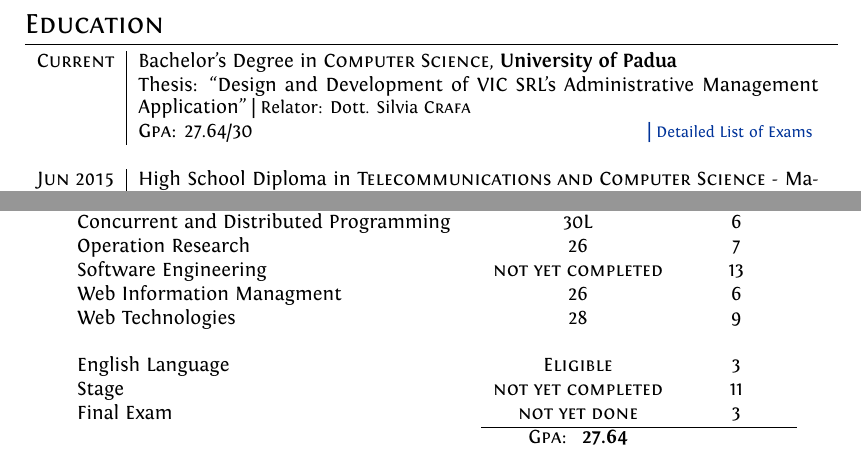
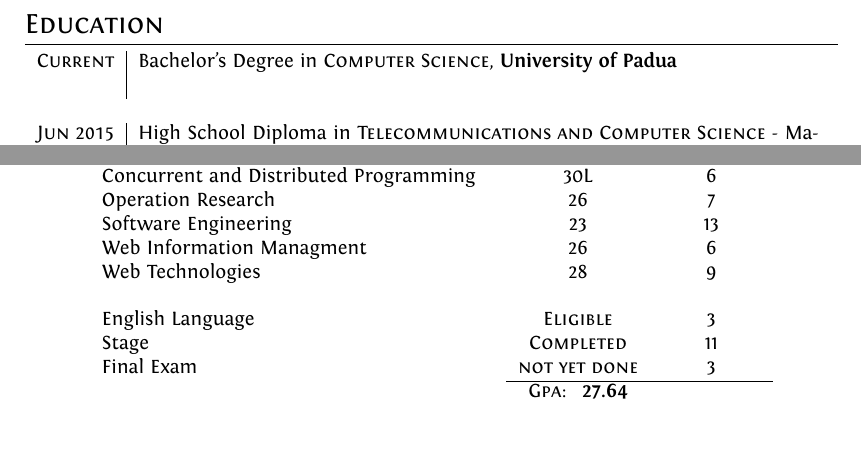
Before and after one commit to frilli31/Curriculum, a LaTeX CV (Curriculum.tex): two parts of pages 2 and 3 of 3, joined at a grey line, cut so that both start at the same text. Compiled offline with XeLaTeX.

Commit message:
Minor Fixes

```diff
--- a/Curriculum.tex
+++ b/Curriculum.tex
@@ -69,10 +69,7 @@
 \begin{tabular}{r|p{12cm}}
 	\education{Current}
 		{Bachelor's Degree in \textsc{Computer Science}, \textbf{University of Padua}}
-		{
-			Thesis: ``Design and Development of VIC SRL's Administrative Management Application'' | \small Relator: Dott. Silvia \textsc{Crafa} \\
-			& \normalsize \textsc{Gpa}: 27.64/30 \hyperlink{grds} {\hfill | \footnotesize Detailed List of Exams}
-		}
+		{}
 
 
 	\education{Jun 2015}
@@ -148,11 +145,11 @@ Probability and Statistics	&29&	6\\ \\
 Advances Topics in Programming Languages & 30L & 6 \\
 Concurrent and Distributed Programming	& 30L &	6\\
 Operation Research	&26&	7\\
-Software Engineering & \textsc{not yet completed} &	13\\
+Software Engineering & 23 &	13\\
 Web Information Managment & 26 & 6 \\
 Web Technologies & 28 & 9 \\ \\
 English Language	& \textsc{Eligible} &	3\\
-Stage	& \textsc{not yet completed}	& 11 \\
+Stage	& \textsc{Completed}	& 11 \\
 Final Exam	& \textsc{not yet done}	& 3 \\
 		\cline{2-3}
 	&\textsc{Gpa: } \textbf{27.64}
```
